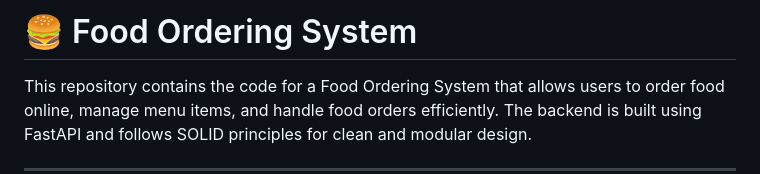
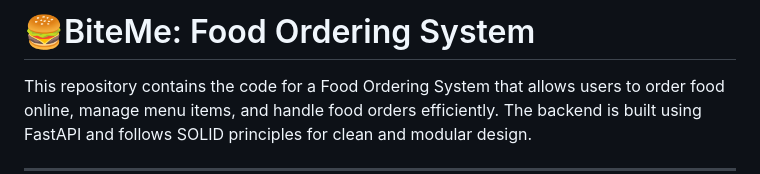
Before and after one commit to EASS-HIT-PART-A-2024-CLASS-VI/MichelleCain_FoodOrdering, a Markdown page: README.md, the part around the change. GitHub-like rendering.

```diff
--- a/README.md
+++ b/README.md
@@ -1,4 +1,4 @@
-# 🍔 Food Ordering System
+# 🍔BiteMe: Food Ordering System
 This repository contains the code for a Food Ordering System that allows users to order food online, manage menu items, and handle food orders efficiently. The backend is built using FastAPI and follows SOLID principles for clean and modular design.
 
 ---
```
